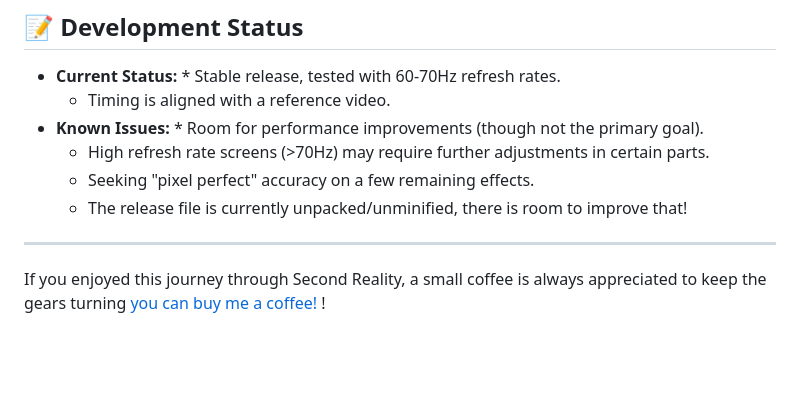
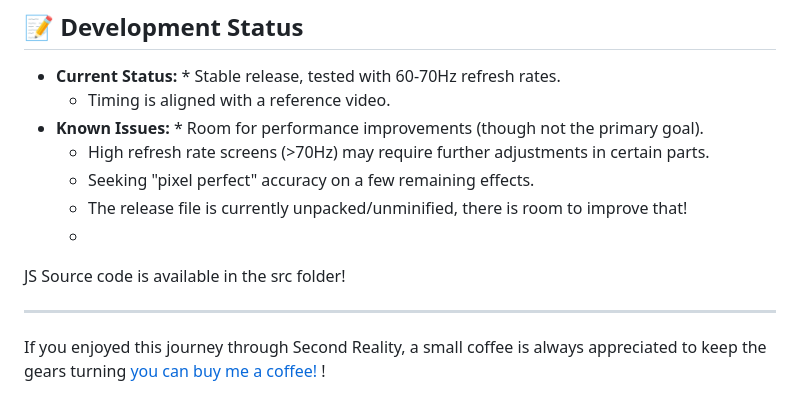
Before and after one commit to covalichou/second-reality-js, a Markdown page: README.md, the part around the change. Drawn GitHub-style; blank space fills up the shorter version.

```diff
--- a/README.md
+++ b/README.md
@@ -63,6 +63,9 @@ One of my main goals was to **demystify** the effects implemented in Second Real
   * High refresh rate screens (>70Hz) may require further adjustments in certain parts.
   * Seeking "pixel perfect" accuracy on a few remaining effects.
   * The release file is currently unpacked/unminified, there is room to improve that!
+  *
+
+JS Source code is available in the src folder!
 
 ---
 If you enjoyed this journey through Second Reality, a small coffee is always appreciated to keep the gears turning [you can buy me a coffee!](https://www.buymeacoffee.com/covalichou) !
```
